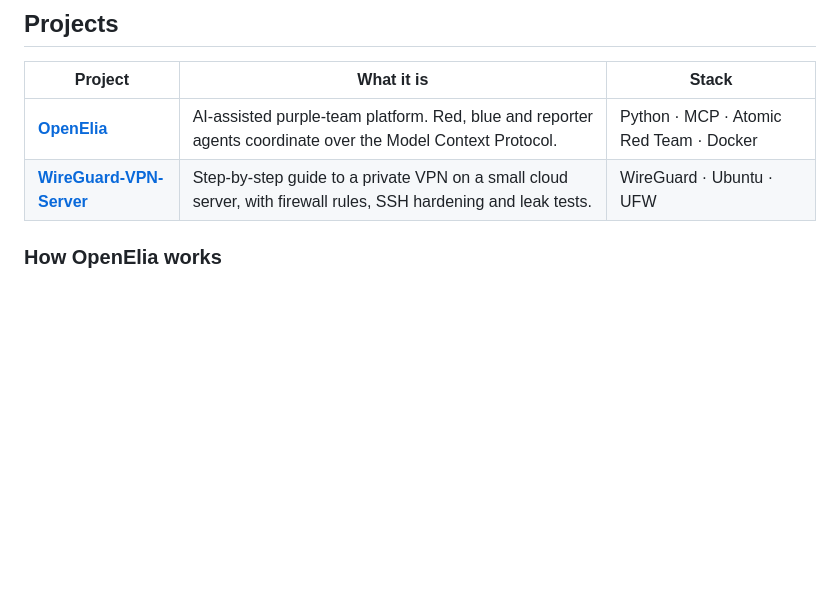
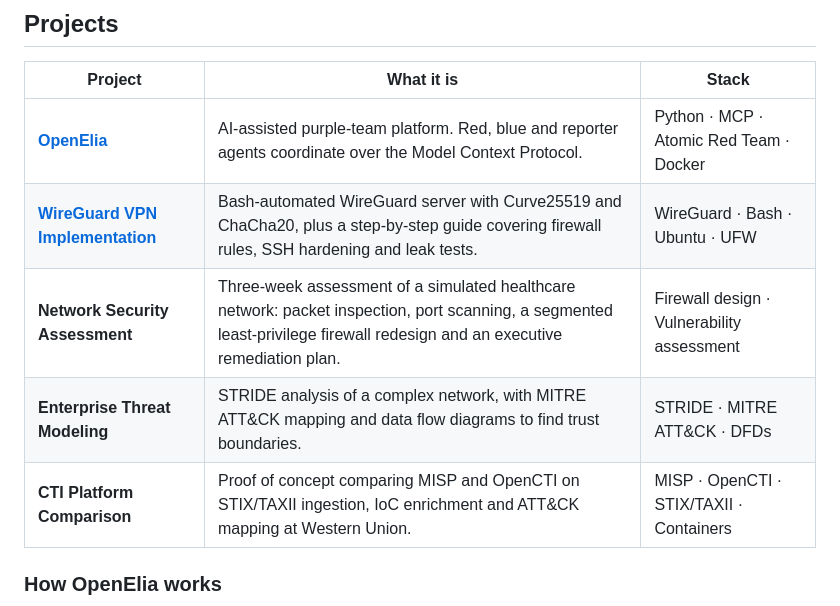
Before and after one commit to M3tan01/M3tan01.github.io, a Markdown page: README.md, the part around the change. GitHub-like rendering; blank space fills up the shorter version.

Commit message:
Update project descriptions in README.md

```diff
--- a/README.md
+++ b/README.md
@@ -25,7 +25,10 @@ I triage alerts in Microsoft Defender XDR, write KQL detections for privilege es
 | Project | What it is | Stack |
 |---|---|---|
 | **[OpenElia](https://github.com/M3tan01/OpenElia)** | AI-assisted purple-team platform. Red, blue and reporter agents coordinate over the Model Context Protocol. | Python · MCP · Atomic Red Team · Docker |
-| **[WireGuard-VPN-Server](https://github.com/M3tan01/WireGuard-VPN-Server)** | Step-by-step guide to a private VPN on a small cloud server, with firewall rules, SSH hardening and leak tests. | WireGuard · Ubuntu · UFW |
+| **[WireGuard VPN Implementation](https://github.com/M3tan01/WireGuard-VPN-Server)** | Bash-automated WireGuard server with Curve25519 and ChaCha20, plus a step-by-step guide covering firewall rules, SSH hardening and leak tests. | WireGuard · Bash · Ubuntu · UFW |
+| **Network Security Assessment** | Three-week assessment of a simulated healthcare network: packet inspection, port scanning, a segmented least-privilege firewall redesign and an executive remediation plan. | Firewall design · Vulnerability assessment |
+| **Enterprise Threat Modeling** | STRIDE analysis of a complex network, with MITRE ATT&CK mapping and data flow diagrams to find trust boundaries. | STRIDE · MITRE ATT&CK · DFDs |
+| **CTI Platform Comparison** | Proof of concept comparing MISP and OpenCTI on STIX/TAXII ingestion, IoC enrichment and ATT&CK mapping at Western Union. | MISP · OpenCTI · STIX/TAXII · Containers |
 
 ### How OpenElia works
 
```
